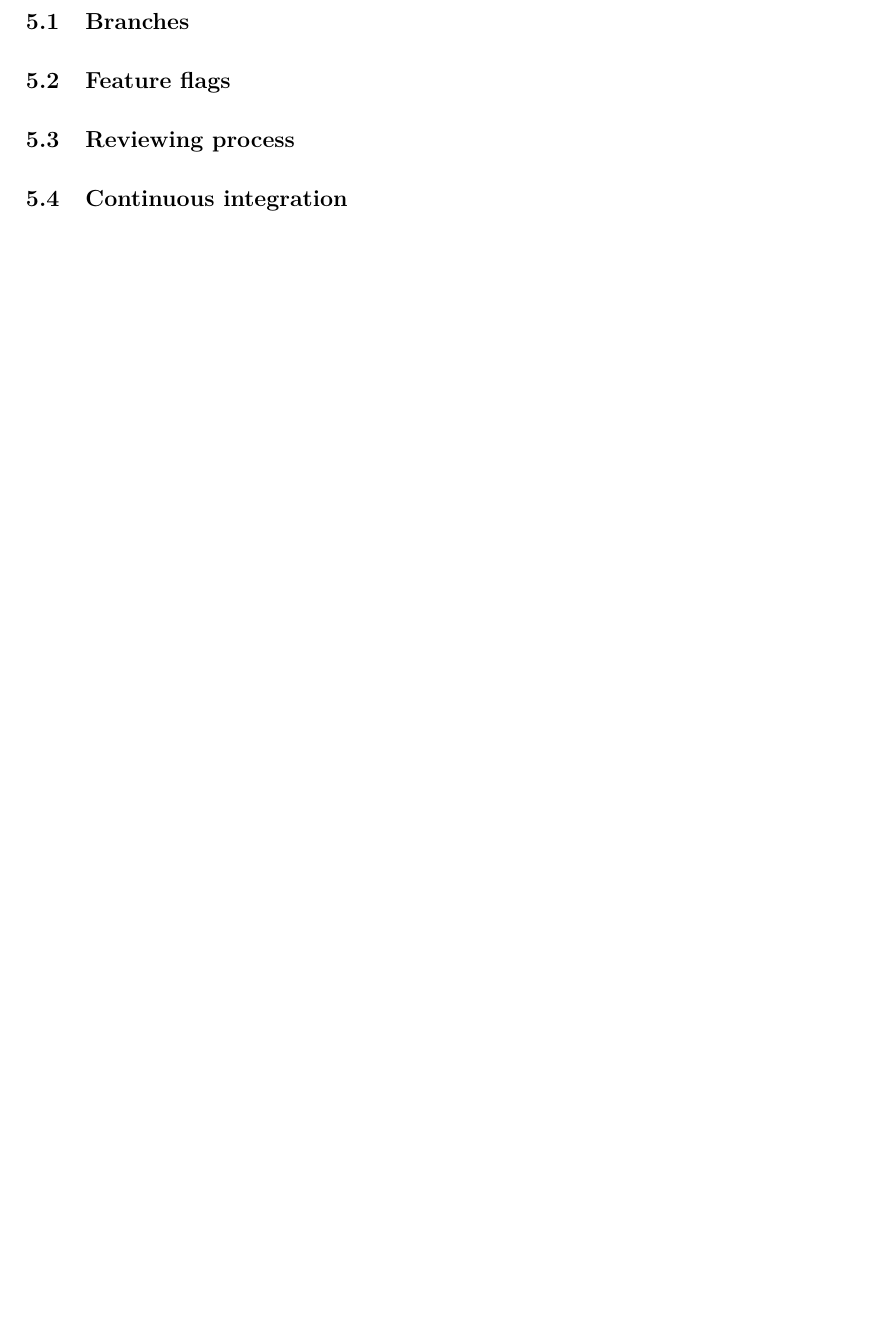
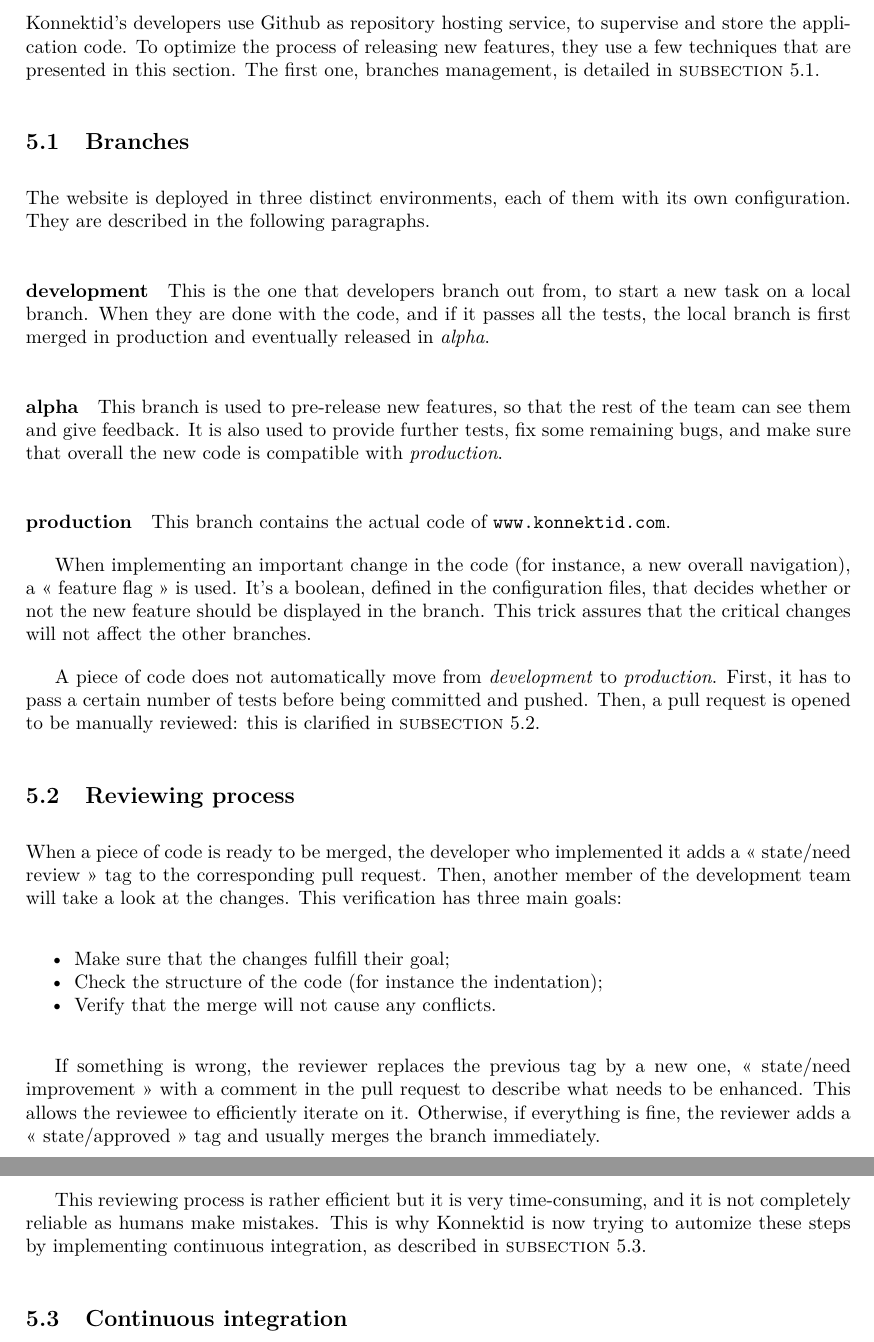
Before and after one commit to mleray/InternshipReport, a LaTeX document (main.tex, which reads input/github.tex): part of page 12 of 20 before the commit and two parts of pages 12 and 13 of 20 after it, the two joined at a grey line, cut at the place of the change, the shorter picture padded with empty space. Compiled offline with pdfLaTeX.

Commit message:
started and almost finished github section

```diff
--- a/input/github.tex
+++ b/input/github.tex
@@ -1,14 +1,37 @@
 \section{Github use}
 \label{sec:github}
+
+Konnektid's developers use Github as repository hosting service, to supervise and store the application code. To optimize the process of releasing new features, they use a few techniques that are presented in this section. The first one, branches management, is detailed in {\sc subsection}~\ref{ssec:branches}.
 
 \subsection{Branches}
 \label{ssec:branches}
 
-\subsection{Feature flags}
-\label{ssec:flags}
+The website is deployed in three distinct environments, each of them with its own configuration. They are described in the following paragraphs.
+
+\paragraph{development} This is the one that developers branch out from, to start a new task on a local branch. When they are done with the code, and if it passes all the tests, the local branch is first merged in production and eventually released in \textit{alpha}.
+
+\paragraph{alpha} This branch is used to pre-release new features, so that the rest of the team can see them and give feedback. It is also used to provide further tests, fix some remaining bugs, and make sure that overall the new code is compatible with \textit{production}.
+
+\paragraph{production} This branch contains the actual code of \url{www.konnektid.com}.
+
+When implementing an important change in the code (for instance, a new overall navigation), a \guillemotleft{} feature flag \guillemotright{} is used. It's a boolean, defined in the configuration files, that decides whether or not the new feature should be displayed in the branch. This trick assures that the critical changes will not affect the other branches.
+
+A piece of code does not automatically move from \textit{development} to \textit{production}. First, it has to pass a certain number of tests before being committed and pushed. Then, a pull request is opened to be manually reviewed: this is clarified in {\sc subsection}~\ref{ssec:reviewing}.
 
 \subsection{Reviewing process}
 \label{ssec:reviewing}
 
+When a piece of code is ready to be merged, the developer who implemented it adds a \guillemotleft{} state/need review \guillemotright{} tag to the corresponding pull request. Then, another member of the development team will take a look at the changes. This verification has three main goals:
+
+\begin{itemize}[noitemsep]
+	\item Make sure that the changes fulfill their goal;
+ 	\item Check the structure of the code (for instance the indentation);
+	\item Verify that the merge will not cause any conflicts.
+\end{itemize}
+
+If something is wrong, the reviewer replaces the previous tag by a new one, \guillemotleft{} state/need improvement \guillemotright{} with a comment in the pull request to describe what needs to be enhanced. This allows the reviewee to efficiently iterate on it. Otherwise, if everything is fine, the reviewer adds a \guillemotleft{} state/approved \guillemotright{} tag and usually merges the branch immediately.
+
+This reviewing process is rather efficient but it is very time-consuming, and it is not completely reliable as humans make mistakes. This is why Konnektid is now trying to automize these steps by implementing continuous integration, as described in {\sc subsection}~\ref{ssec:ci}.
+
 \subsection{Continuous integration}
 \label{ssec:ci}
```
